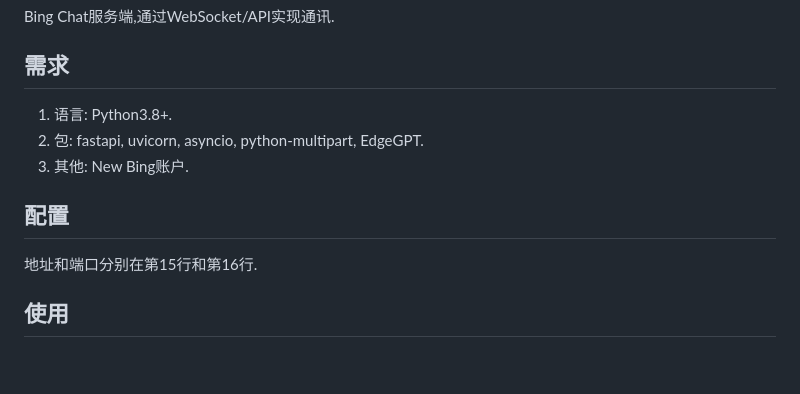
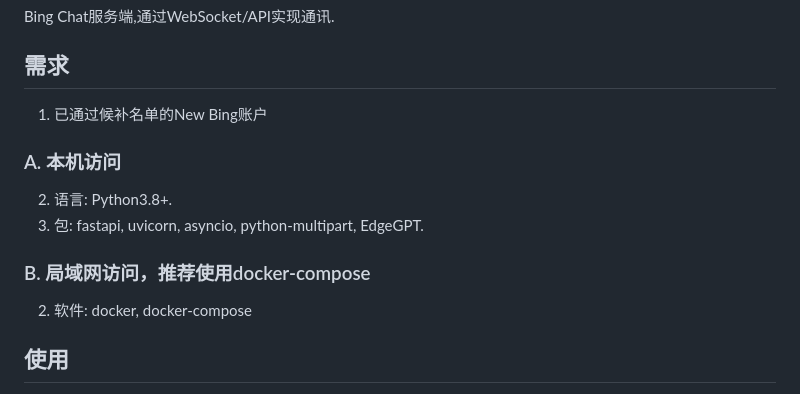
Before and after one commit to XiaoXinYo/Bing-Chat, a Markdown page: README.md, the part around the change printed below. GitHub-like rendering; blank space fills up the shorter version.

```diff
--- a/README.md
+++ b/README.md
@@ -3,11 +3,13 @@
 ## 介绍
 Bing Chat服务端,通过WebSocket/API实现通讯.
 ## 需求
-1. 语言: Python3.8+.
-2. 包: fastapi, uvicorn, asyncio, python-multipart, EdgeGPT.
-3. 其他: New Bing账户.
-## 配置
-地址和端口分别在第15行和第16行.
+1. 已通过候补名单的New Bing账户
+### A. 本机访问
+2. 语言: Python3.8+.
+3. 包: fastapi, uvicorn, asyncio, python-multipart, EdgeGPT.
+### B. 局域网访问，推荐使用docker-compose
+2. 软件: docker, docker-compose
+
 ## 使用
 1. 浏览器安装Cookie-Editor扩展.
 2. 在[https://www.bing.com/chat](https://www.bing.com/chat)页面中点击扩展.
```
Also changed, not shown: other parts of README.md (+14 -1 lines), assets/snap1.png (added), assets/snap2.png (added), assets/snap3.png (added).
